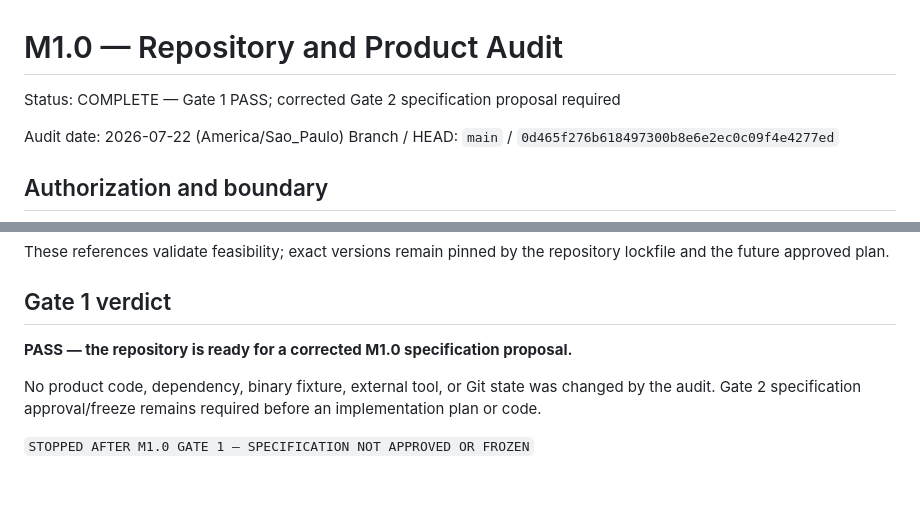
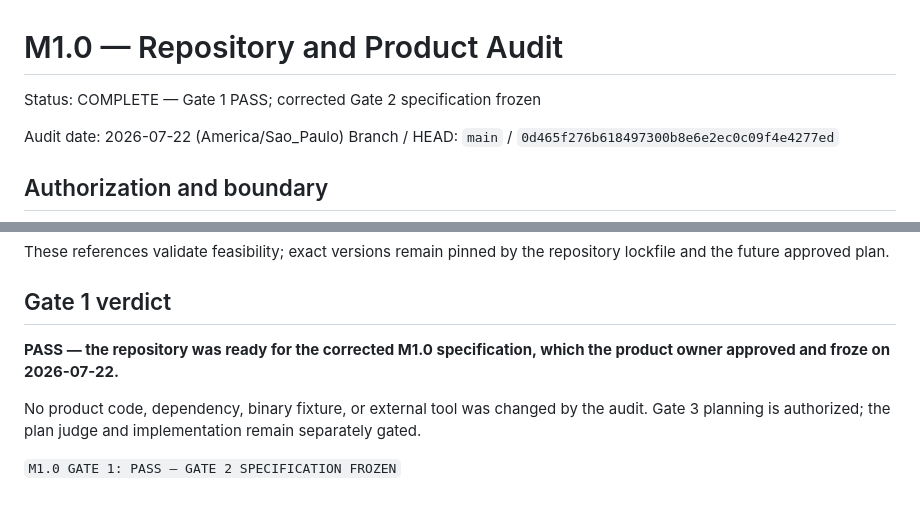
Before and after one commit to alessandrolorenz/video-creator, a Markdown page: docs/specs/M1.0-repository-audit.md, 2 parts joined by grey strips. Drawn GitHub-style.

```diff
--- a/docs/specs/M1.0-repository-audit.md
+++ b/docs/specs/M1.0-repository-audit.md
@@ -1,6 +1,6 @@
 # M1.0 — Repository and Product Audit
 
-Status: COMPLETE — Gate 1 PASS; corrected Gate 2 specification proposal required
+Status: COMPLETE — Gate 1 PASS; corrected Gate 2 specification frozen
 
 Audit date: 2026-07-22 (America/Sao_Paulo)
 Branch / HEAD: `main` / `0d465f276b618497300b8e6e2ec0c09f4e4277ed`
@@ -133,8 +133,8 @@ These references validate feasibility; exact versions remain pinned by the repos
 
 ## Gate 1 verdict
 
-**PASS — the repository is ready for a corrected M1.0 specification proposal.**
+**PASS — the repository was ready for the corrected M1.0 specification, which the product owner approved and froze on 2026-07-22.**
 
-No product code, dependency, binary fixture, external tool, or Git state was changed by the audit. Gate 2 specification approval/freeze remains required before an implementation plan or code.
+No product code, dependency, binary fixture, or external tool was changed by the audit. Gate 3 planning is authorized; the plan judge and implementation remain separately gated.
 
-`STOPPED AFTER M1.0 GATE 1 — SPECIFICATION NOT APPROVED OR FROZEN`
+`M1.0 GATE 1: PASS — GATE 2 SPECIFICATION FROZEN`
```
Also changed, not shown: README.md (+4 -3 lines), docs/specs/M1.0-transcript-selected-cut-spec.md (+14 -5 lines).
